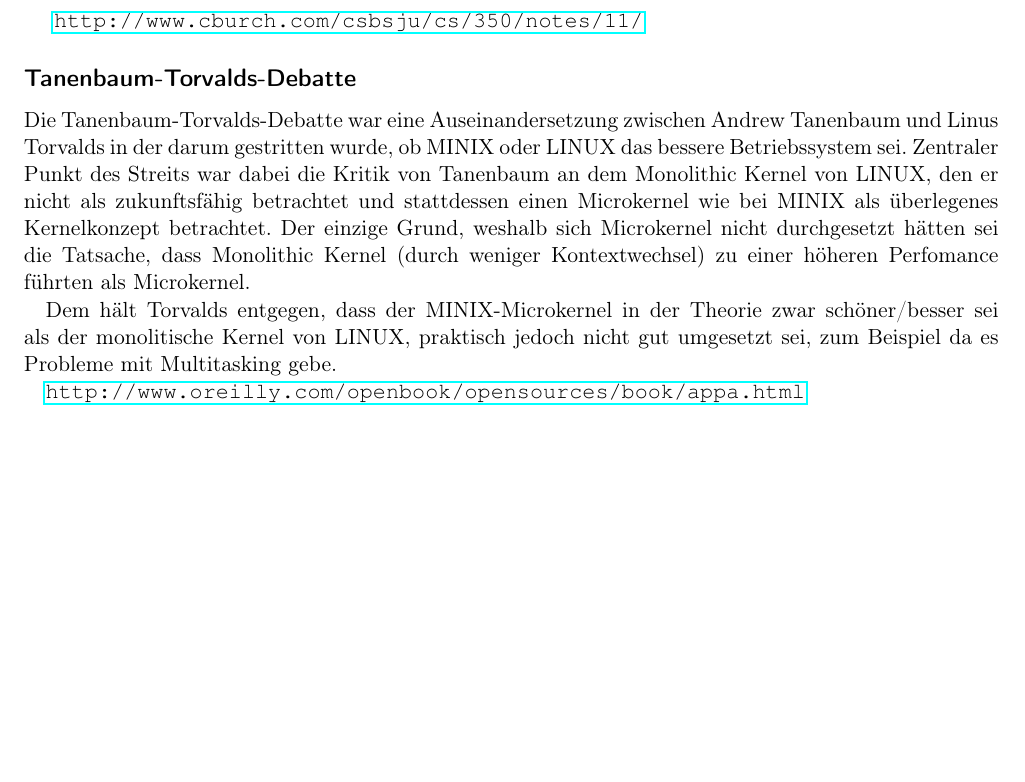
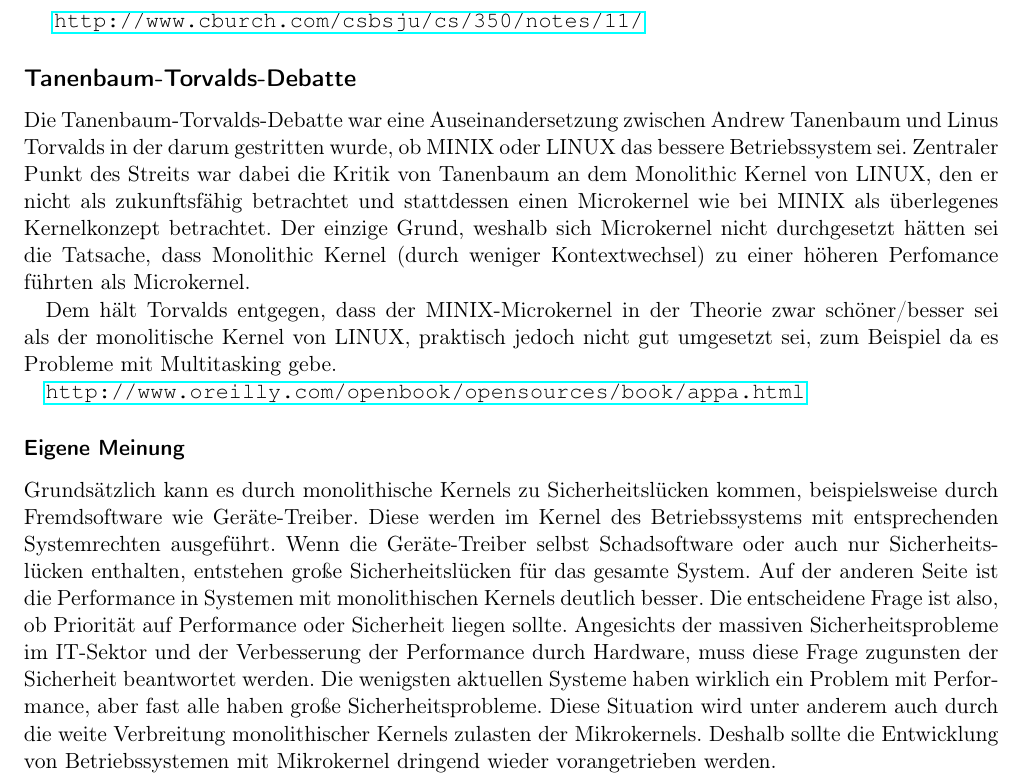
Before and after one commit to luisherrmann/SS17_BKS, a LaTeX problem sheet (uebung2/uebung2.tex): part of page 2 of 2, cut so that both start at the same text, the shorter picture padded with empty space. Compiled offline with pdfLaTeX.

Commit message:
U2: Aufgabe 1: Eigene Meinung zu Tannenbaum - Torvalds- Debatte

```diff
--- a/uebung2/uebung2.tex
+++ b/uebung2/uebung2.tex
@@ -74,5 +74,9 @@
 
 
 \url{http://www.oreilly.com/openbook/opensources/book/appa.html}
+\subsubsection*{Eigene Meinung}
+	Grundsätzlich kann es durch monolithische Kernels zu Sicherheitslücken kommen, beispielsweise durch Fremdsoftware wie Geräte-Treiber. Diese werden im Kernel des Betriebssystems mit entsprechenden Systemrechten ausgeführt. Wenn die Geräte-Treiber selbst Schadsoftware oder auch nur Sicherheitslücken enthalten, entstehen große Sicherheitslücken für das gesamte System. Auf der anderen Seite ist die Performance in Systemen mit monolithischen Kernels deutlich besser. Die entscheidene Frage ist also, ob Priorität auf Performance oder Sicherheit liegen sollte.
+	Angesichts der massiven Sicherheitsprobleme im IT-Sektor und der Verbesserung der Performance durch Hardware, muss diese Frage zugunsten der Sicherheit beantwortet werden. Die wenigsten aktuellen Systeme haben wirklich ein Problem mit Performance, aber fast alle haben große Sicherheitsprobleme. Diese Situation wird unter anderem auch durch die weite Verbreitung monolithischer Kernels zulasten der Mikrokernels. Deshalb sollte die Entwicklung von Betriebssystemen mit Mikrokernel dringend wieder vorangetrieben werden.
+
 
 \end{document}
```
